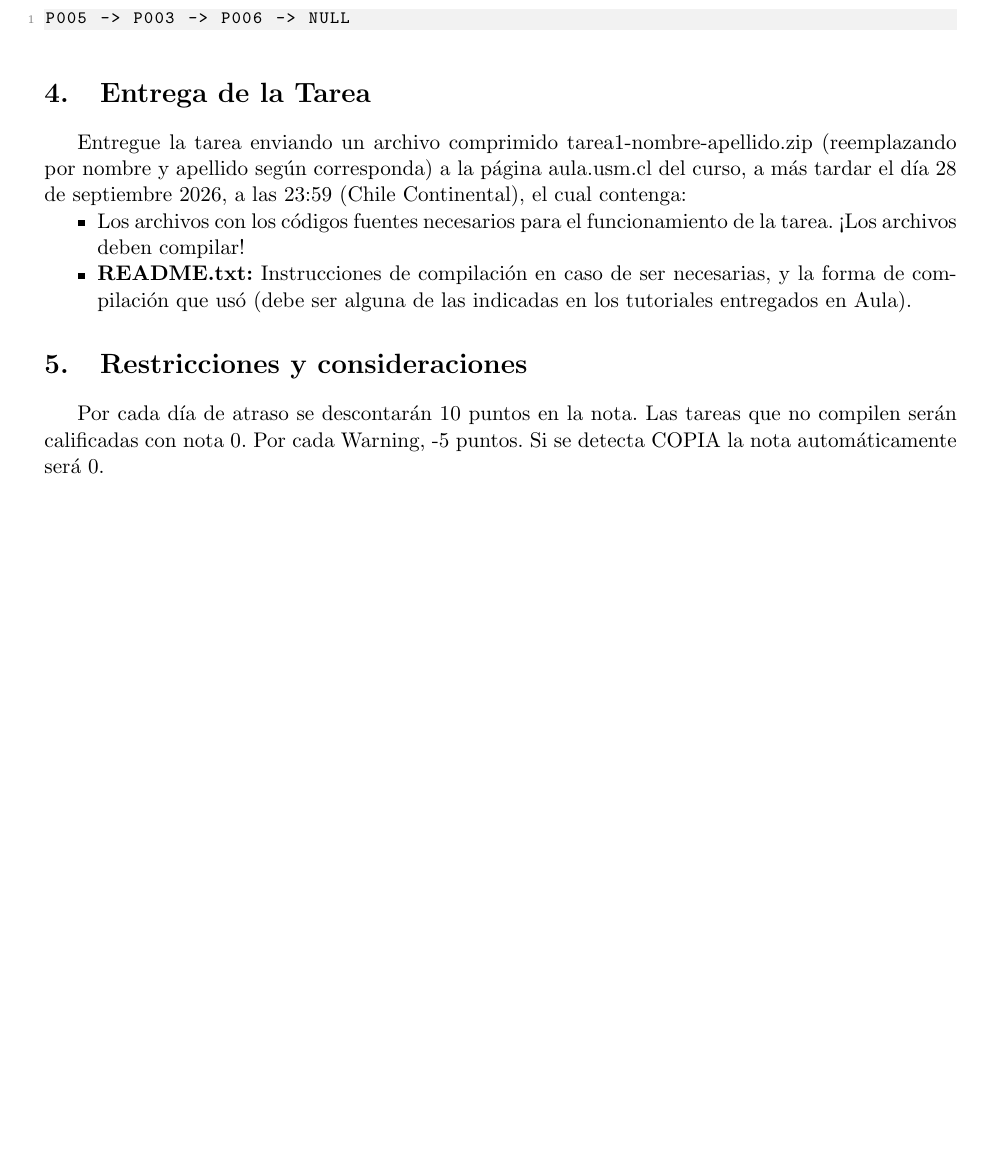
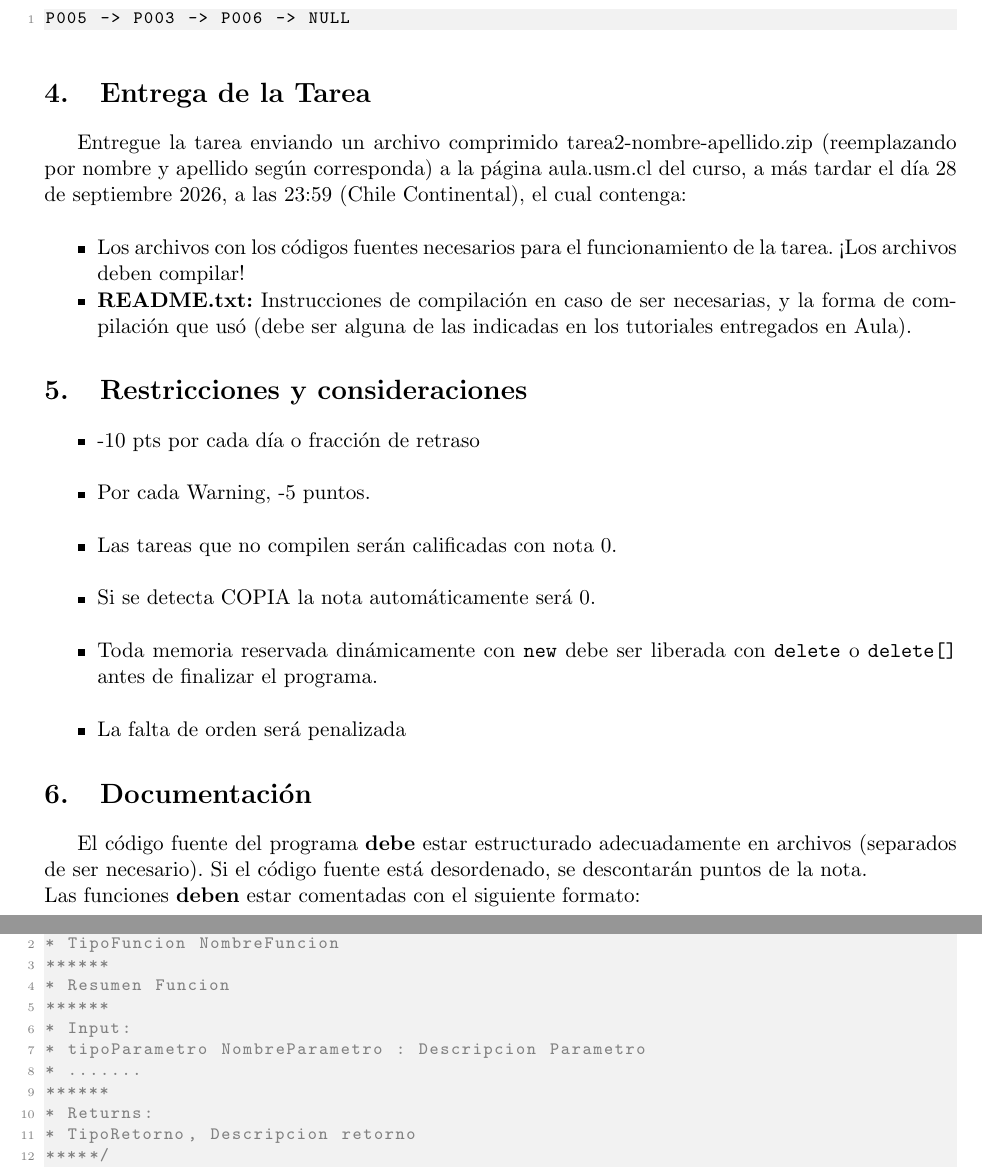
Before and after one commit to CrashB21/tarea-2-Ayudantia, a LaTeX document (Taerea2.tex): part of page 3 of 3 before the commit and two parts of pages 4 and 5 of 5 after it, the two joined at a grey line, cut so that both start at the same text, the shorter picture padded with empty space. Compiled offline with pdfLaTeX.

Commit message:
Añadí documentacion, restricciones e indice

```diff
--- a/Taerea2.tex
+++ b/Taerea2.tex
@@ -182,13 +188,12 @@ P005 -> P003 -> P006 -> NULL
 \end{lstlisting}
 
 \section{Entrega de la Tarea}
-Entregue la tarea enviando un archivo comprimido tarea1-nombre-apellido.zip (reemplazando por
+Entregue la tarea enviando un archivo comprimido tarea2-nombre-apellido.zip (reemplazando por
 nombre y apellido según corresponda) a la página aula.usm.cl del curso, a más tardar el día 28 de
-septiembre 2026, a las 23:59 (Chile Continental), el cual contenga:
+septiembre 2026, a las 23:59 (Chile Continental), el cual contenga: \\
 \begin{itemize}[noitemsep, topsep=0pt]
     \item Los archivos con los códigos fuentes necesarios para el funcionamiento de la tarea. ¡Los
 archivos deben compilar!
-
 
     \item \textbf{README.txt:} Instrucciones de compilación en caso de ser necesarias, y la forma de
 compilación que usó (debe ser alguna de las indicadas en los tutoriales entregados en
@@ -197,6 +202,34 @@ Aula).
 
 
 \section{Restricciones y consideraciones}
-Por cada día de atraso se descontarán 10 puntos en la nota. Las tareas que no compilen serán calificadas con nota 0. Por cada Warning, -5 puntos. Si se detecta COPIA la nota automáticamente será 0.
+\begin{itemize}[noitemsep, topsep=0pt]
+    \item -10 pts por cada día o fracción de
+retraso\\
+    \item Por cada Warning, -5 puntos.  \\
+    \item Las tareas que no compilen serán calificadas con nota 0. \\
+    \item Si se detecta COPIA la nota automáticamente será 0.\\
+    \item Toda memoria reservada dinámicamente con \texttt{new} debe ser liberada con \texttt{delete} o \texttt{delete[]} antes de finalizar el programa.\\
+    \item La falta de orden será penalizada
+\end{itemize}
+
+\section{Documentación}
+El código fuente del programa \textbf{debe} estar estructurado adecuadamente en archivos (separados de
+ser necesario). Si el código fuente está desordenado, se descontarán puntos de la nota.\\
+Las funciones \textbf{deben} estar comentadas con el siguiente formato:
+\begin{lstlisting}[language=C++]
+/*****
+* TipoFuncion NombreFuncion
+******
+* Resumen Funcion
+******
+* Input:
+* tipoParametro NombreParametro : Descripcion Parametro
+* .......
+******
+* Returns:
+* TipoRetorno, Descripcion retorno
+*****/
+\end{lstlisting}
+
 
 \end{document}
```
Also changed, not shown: Taerea2.pdf (deleted), Tarea2_v0_1.pdf (added), Taerea2.tex (6 more changed lines).
